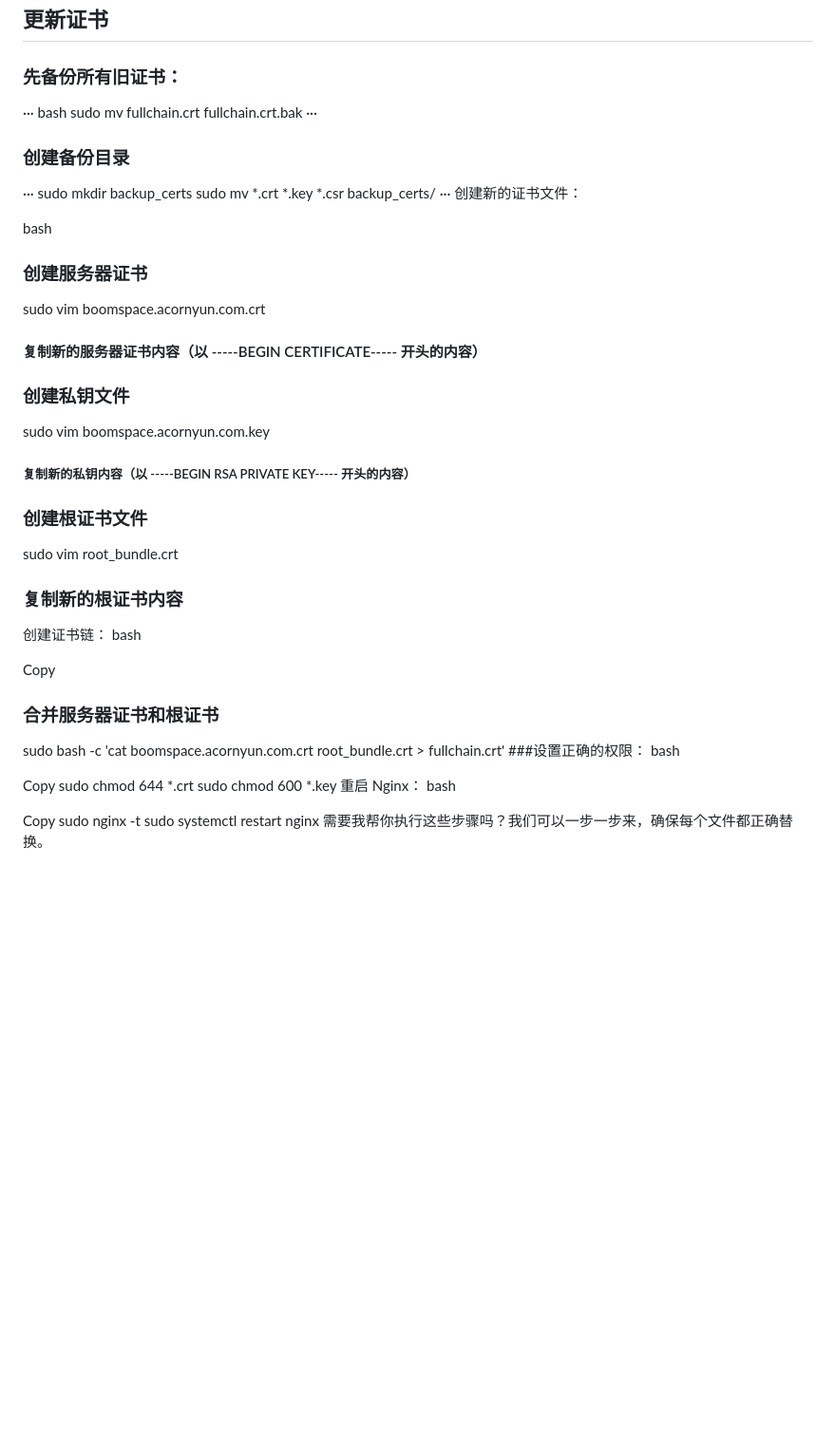
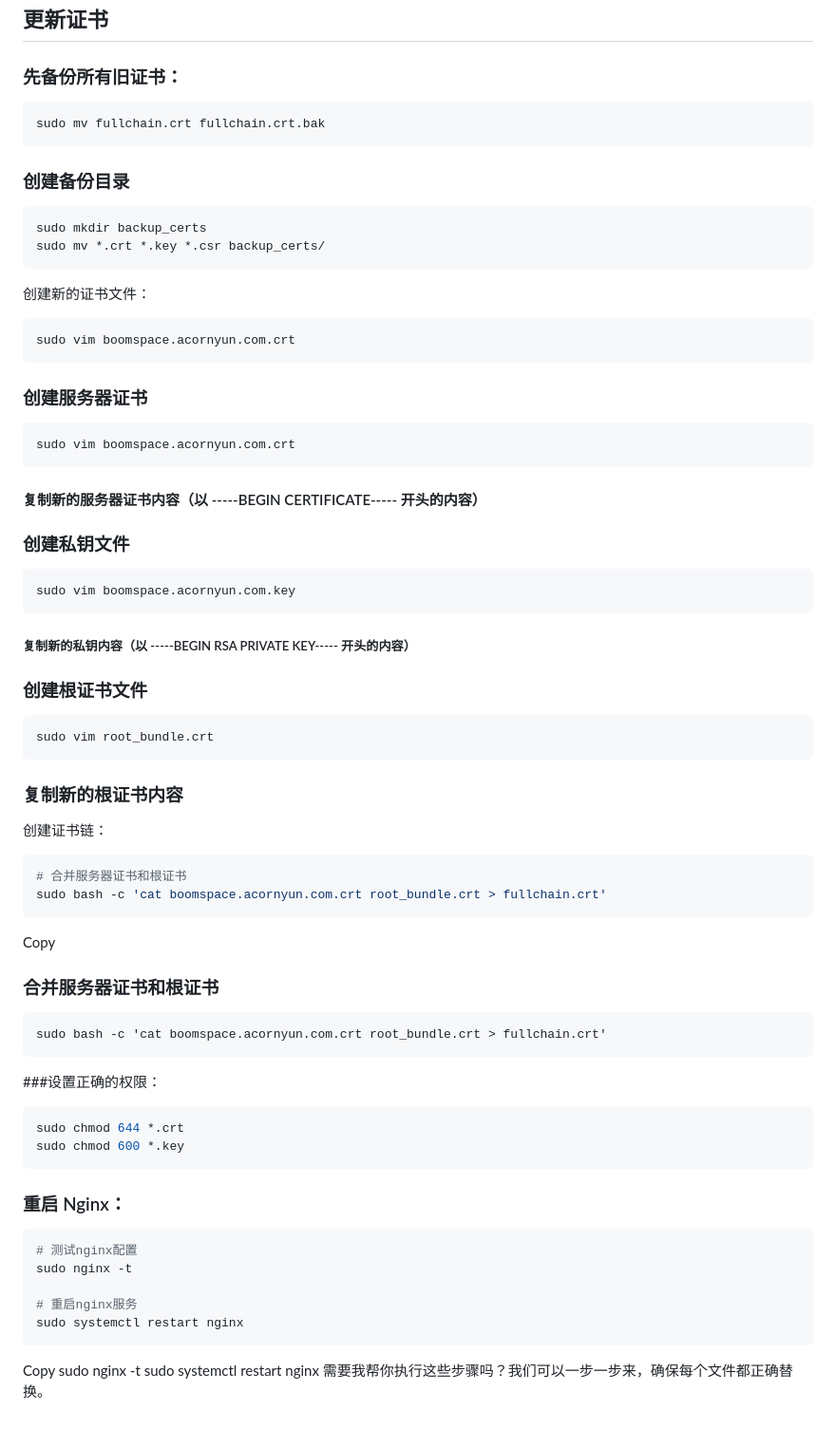
Before and after one commit to PikachusEar/boomspace_backend, a Markdown page: README.md, the part around the change. Shown: that part at 95% size. Drawn GitHub-style; blank space fills up the shorter version.

````diff
--- a/README.md
+++ b/README.md
@@ -43,47 +43,62 @@ Gym Reservation System 是一个为体育馆场地预约而设计的微信小程
 ## 更新证书
 
 ### 先备份所有旧证书：
-···
-bash
+```bash
 sudo mv fullchain.crt fullchain.crt.bak
-···
+```
 
 ### 创建备份目录
-···
+```bash
 sudo mkdir backup_certs
 sudo mv *.crt *.key *.csr backup_certs/
-···
+```
 创建新的证书文件：
 
-bash
+```bash
+sudo vim boomspace.acornyun.com.crt
+```
 
 
 ### 创建服务器证书
+```
 sudo vim boomspace.acornyun.com.crt
+```
 #### 复制新的服务器证书内容（以 -----BEGIN CERTIFICATE----- 开头的内容）
 
 ### 创建私钥文件
+```
 sudo vim boomspace.acornyun.com.key
+```
 ##### 复制新的私钥内容（以 -----BEGIN RSA PRIVATE KEY----- 开头的内容）
 
 ### 创建根证书文件
+```
 sudo vim root_bundle.crt
+```
 ### 复制新的根证书内容
 创建证书链：
-bash
-
+```bash
+# 合并服务器证书和根证书
+sudo bash -c 'cat boomspace.acornyun.com.crt root_bundle.crt > fullchain.crt'
+```
 Copy
 ### 合并服务器证书和根证书
+```
 sudo bash -c 'cat boomspace.acornyun.com.crt root_bundle.crt > fullchain.crt'
+```
 ###设置正确的权限：
-bash
-
-Copy
+```bash
 sudo chmod 644 *.crt
 sudo chmod 600 *.key
-重启 Nginx：
-bash
+```
+### 重启 Nginx：
+```bash
+# 测试nginx配置
+sudo nginx -t
 
+# 重启nginx服务
+sudo systemctl restart nginx
+```
 Copy
 sudo nginx -t
 sudo systemctl restart nginx
````
